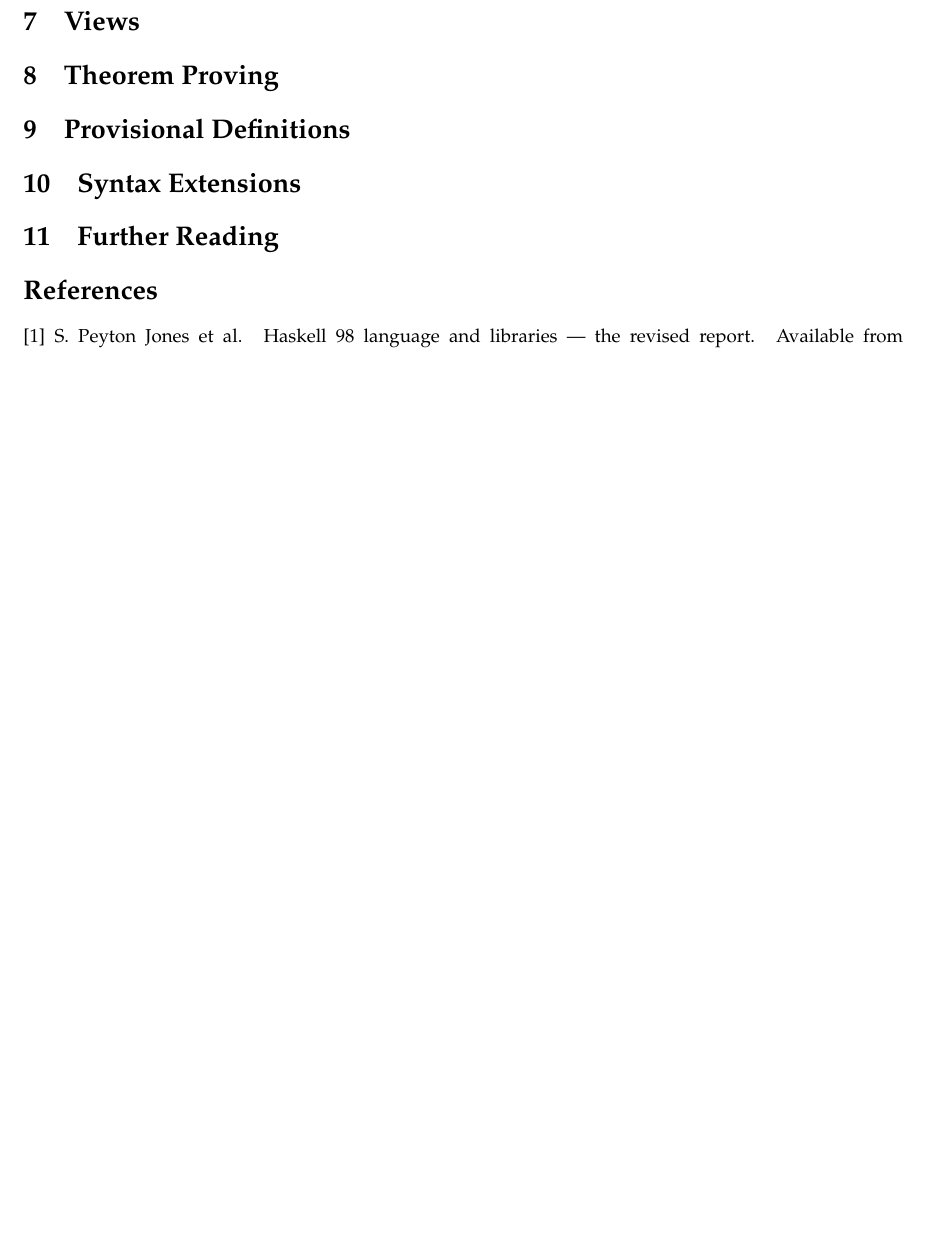
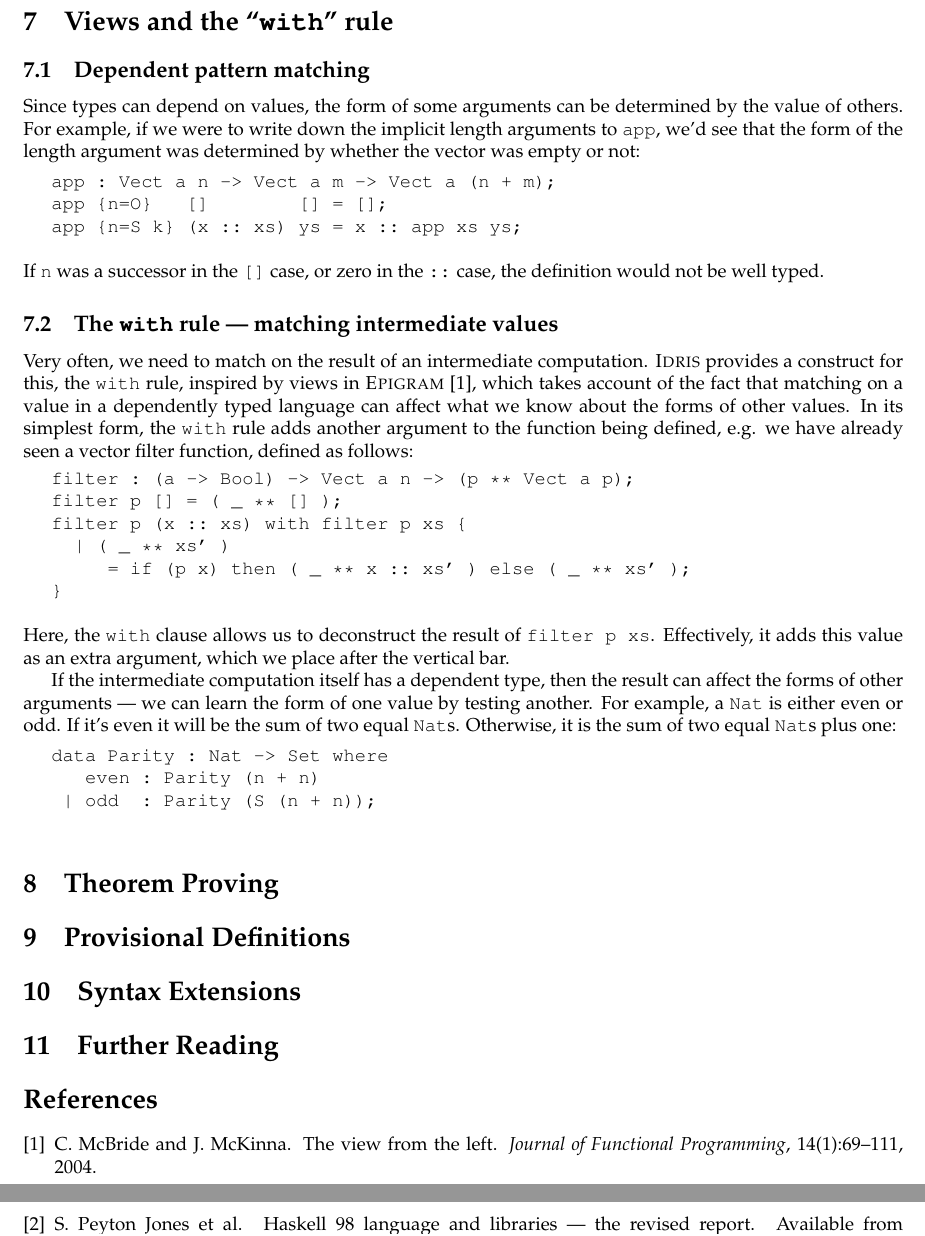
Before and after one commit to idris-lang/Idris-dev, a LaTeX document (tutorial/idris-tutorial.tex, which reads tutorial/views.tex): part of page 22 of 22 before the commit and two parts of pages 22 and 23 of 23 after it, the two joined at a grey line, cut at the place of the change, the shorter picture padded with empty space. Compiled offline with pdfLaTeX; a LaTeX package or settings file that is missing is left out.

```diff
--- a/tutorial/idris-tutorial.tex
+++ b/tutorial/idris-tutorial.tex
@@ -25,10 +25,10 @@
 \input{classes}
 \input{modules}
 \input{interp}
+\input{views}
 
 %Planned sections
 
-\section{Views}
 \section{Theorem Proving}
 \section{Provisional Definitions}
 \section{Syntax Extensions}
--- /dev/null
+++ b/tutorial/views.tex
@@ -0,0 +1,66 @@
+\section{Views and the ``\texttt{with}'' rule}
+
+\subsection{Dependent pattern matching}
+
+Since types can depend on values, the form of some arguments can be determined
+by the value of others. For example, if we were to write down the implicit
+length arguments to \texttt{app}, we'd see that the form of the length argument was
+determined by whether the vector was empty or not:
+
+\begin{SaveVerbatim}{appdep}
+
+app : Vect a n -> Vect a m -> Vect a (n + m);
+app {n=O}   []        [] = [];
+app {n=S k} (x :: xs) ys = x :: app xs ys;
+
+\end{SaveVerbatim}
+\useverb{appdep}
+
+\noindent
+If \texttt{n} was a successor in the \texttt{[]} case, or zero in the
+\texttt{::} case, the definition
+would not be well typed.
+
+\subsection{The \texttt{with} rule --- matching intermediate values}
+
+Very often, we need to match on the result of an intermediate computation.
+\Idris{} provides a construct for this, the \texttt{with} rule,
+inspired by views in \Epigram~\cite{view-left},
+which takes account of the
+fact that matching on a value in a dependently typed language can affect what
+we know about the forms of other values. In its simplest form, the \texttt{with} rule
+adds another argument to the function being defined, e.g. we have already seen
+a vector filter function, defined as follows:
+
+\begin{SaveVerbatim}{vfilterdef}
+
+filter : (a -> Bool) -> Vect a n -> (p ** Vect a p);
+filter p [] = ( _ ** [] );
+filter p (x :: xs) with filter p xs {
+  | ( _ ** xs' )
+     = if (p x) then ( _ ** x :: xs' ) else ( _ ** xs' );
+}
+
+\end{SaveVerbatim}
+\useverb{vfilterdef}
+
+\noindent
+Here, the \texttt{with} clause allows us to deconstruct the result of
+\texttt{filter p xs}.
+Effectively, it adds this value as an extra argument, which we place after the
+vertical bar.
+
+If the intermediate computation itself has a dependent type, then the result
+can affect the forms of other arguments --- we can learn the form of one value by
+testing another. For example, a \texttt{Nat} is either even or odd. If it's even it will
+be the sum of two equal \texttt{Nat}s. Otherwise, it is the sum of two equal \texttt{Nat}s
+plus one:
+
+\begin{SaveVerbatim}{parity}
+
+data Parity : Nat -> Set where
+   even : Parity (n + n)
+ | odd  : Parity (S (n + n));
+
+\end{SaveVerbatim}
+\useverb{parity}
```
Also changed, not shown: tutorial/Makefile, 4 other files.
